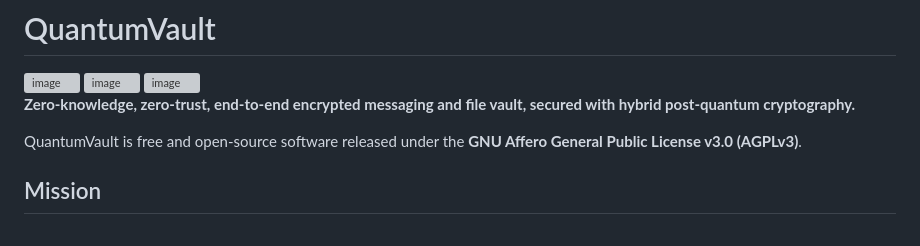
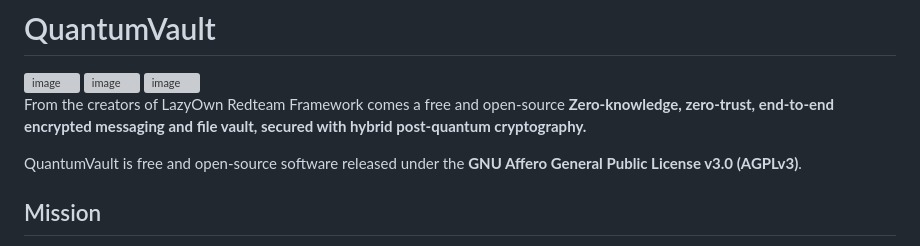
Before and after one commit to grisuno/QuantumVault, a Markdown page: README.md, the part around the change. Drawn GitHub-style; grey boxes are pictures that could not be loaded.

```diff
--- a/README.md
+++ b/README.md
@@ -9,7 +9,7 @@
 
 <img width="1882" height="979" alt="image" src="https://github.com/user-attachments/assets/e8f11d33-85ba-4123-b31c-d70a08d7454b" />
 
-**Zero-knowledge, zero-trust, end-to-end encrypted messaging and file vault, secured with hybrid post-quantum cryptography.**
+From the creators of LazyOwn Redteam Framework comes a free and open-source **Zero-knowledge, zero-trust, end-to-end encrypted messaging and file vault, secured with hybrid post-quantum cryptography.**
 
 QuantumVault is free and open-source software released under the **GNU Affero General Public License v3.0 (AGPLv3)**.
 
```
